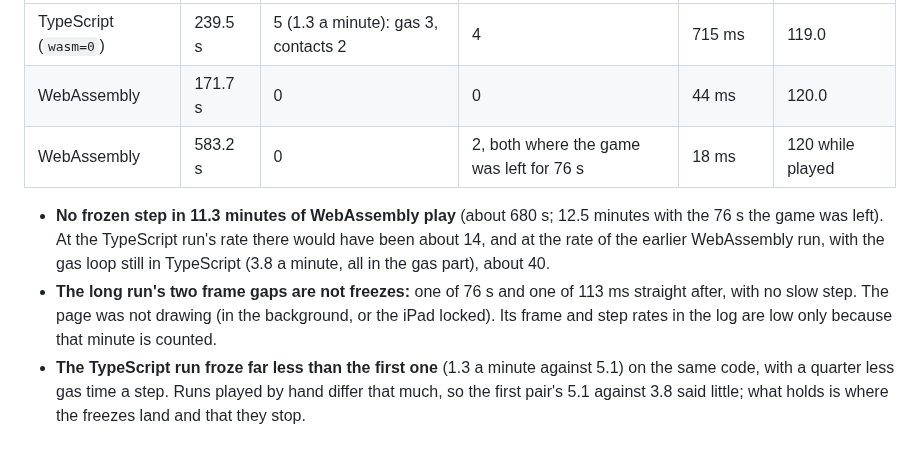
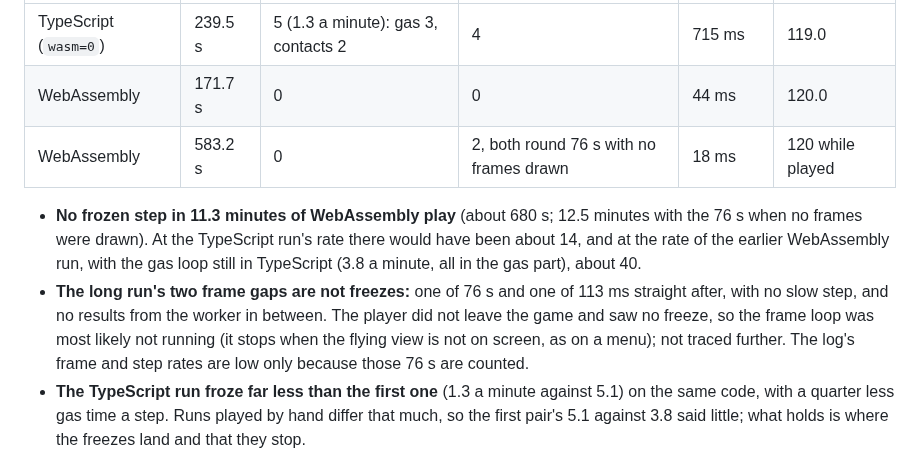
Before and after one commit to oopsboogaloo/mammothspacebattles, a Markdown page: docs/perf/rust-trial.md, the part around the change. Drawn GitHub-style.

Commit message:
Perf notes: the 76 s frame gap was not the player leaving
The player stayed in the game and saw no freeze; the frame loop was most
likely stopped off the flying view.

Co-Authored-By: Claude Fable 5.2 <noreply@anthropic.com>
Claude-Session: https://claude.ai/code/session_01WkLjbMM76YvPZMad7z9LZH

```diff
--- a/docs/perf/rust-trial.md
+++ b/docs/perf/rust-trial.md
@@ -218,15 +218,17 @@ The same iPad, Orbital, ship 3, played with thrust, on the build with the gas lo
 |---|---|---|---|---|---|
 | TypeScript (`wasm=0`) | 239.5 s | 5 (1.3 a minute): gas 3, contacts 2 | 4 | 715 ms | 119.0 |
 | WebAssembly | 171.7 s | 0 | 0 | 44 ms | 120.0 |
-| WebAssembly | 583.2 s | 0 | 2, both where the game was left for 76 s | 18 ms | 120 while played |
+| WebAssembly | 583.2 s | 0 | 2, both round 76 s with no frames drawn | 18 ms | 120 while played |
 
 - **No frozen step in 11.3 minutes of WebAssembly play** (about 680 s; 12.5 minutes with the 76 s
-  the game was left). At the TypeScript run's rate there would have been about 14, and at the rate
+  when no frames were drawn). At the TypeScript run's rate there would have been about 14, and at the rate
   of the earlier WebAssembly run, with the gas loop still in TypeScript (3.8 a minute, all in the
   gas part), about 40.
 - **The long run's two frame gaps are not freezes:** one of 76 s and one of 113 ms straight after,
-  with no slow step. The page was not drawing (in the background, or the iPad locked). Its frame
-  and step rates in the log are low only because that minute is counted.
+  with no slow step, and no results from the worker in between. The player did not leave the game
+  and saw no freeze, so the frame loop was most likely not running (it stops when the flying view
+  is not on screen, as on a menu); not traced further. The log's frame and step rates are low only
+  because those 76 s are counted.
 - **The TypeScript run froze far less than the first one** (1.3 a minute against 5.1) on the same
   code, with a quarter less gas time a step. Runs played by hand differ that much, so the first
   pair's 5.1 against 3.8 said little; what holds is where the freezes land and that they stop.
```
